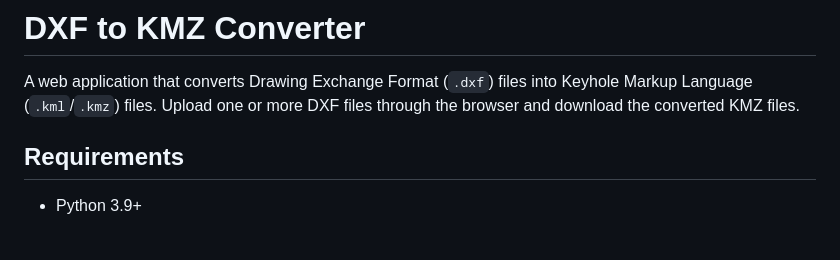
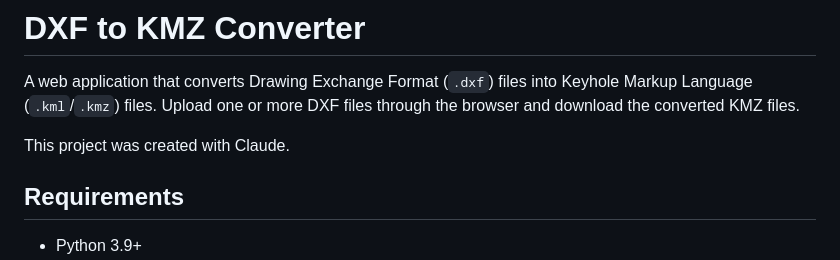
Before and after one commit to dominguerilla/dxf-to-kmz, a Markdown page: README.md, the part around the change. GitHub-like rendering; blank space fills up the shorter version.

```diff
--- a/README.md
+++ b/README.md
@@ -1,6 +1,8 @@
 # DXF to KMZ Converter
 
 A web application that converts Drawing Exchange Format (`.dxf`) files into Keyhole Markup Language (`.kml`/`.kmz`) files. Upload one or more DXF files through the browser and download the converted KMZ files.
+
+This project was created with Claude.
 
 ## Requirements
 
```
